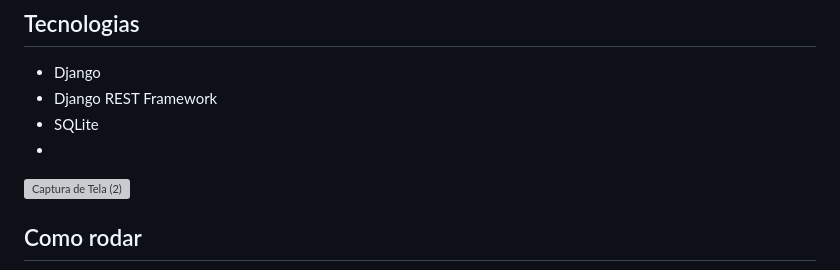
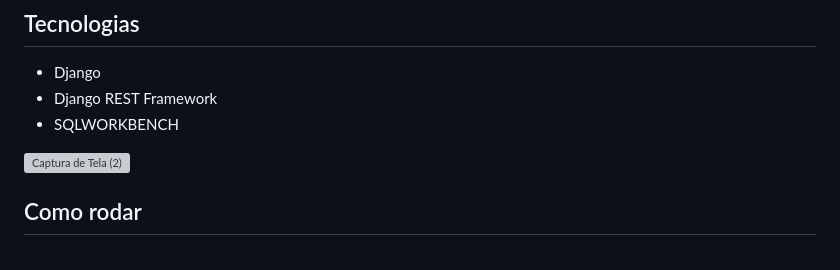
Before and after one commit to Davi-ceub/Trabalho-Desenvolvimento-Web, a Markdown page: README.md, the part around the change. GitHub-like rendering; grey boxes are pictures that could not be loaded.

Commit message:
Update technologies section in README
Replaced SQLite with SQLWORKBENCH in technologies list.

```diff
--- a/README.md
+++ b/README.md
@@ -36,8 +36,7 @@ rodar o servidor para acessar as páginas html
 ## Tecnologias
 - Django
 - Django REST Framework
-- SQLite
--
+- SQLWORKBENCH
 <img width="1428" height="496" alt="Captura de Tela (2)" src="https://github.com/user-attachments/assets/84b3e3d8-7fd0-4449-904b-fd06dd934320" />
 
 ## Como rodar
```
